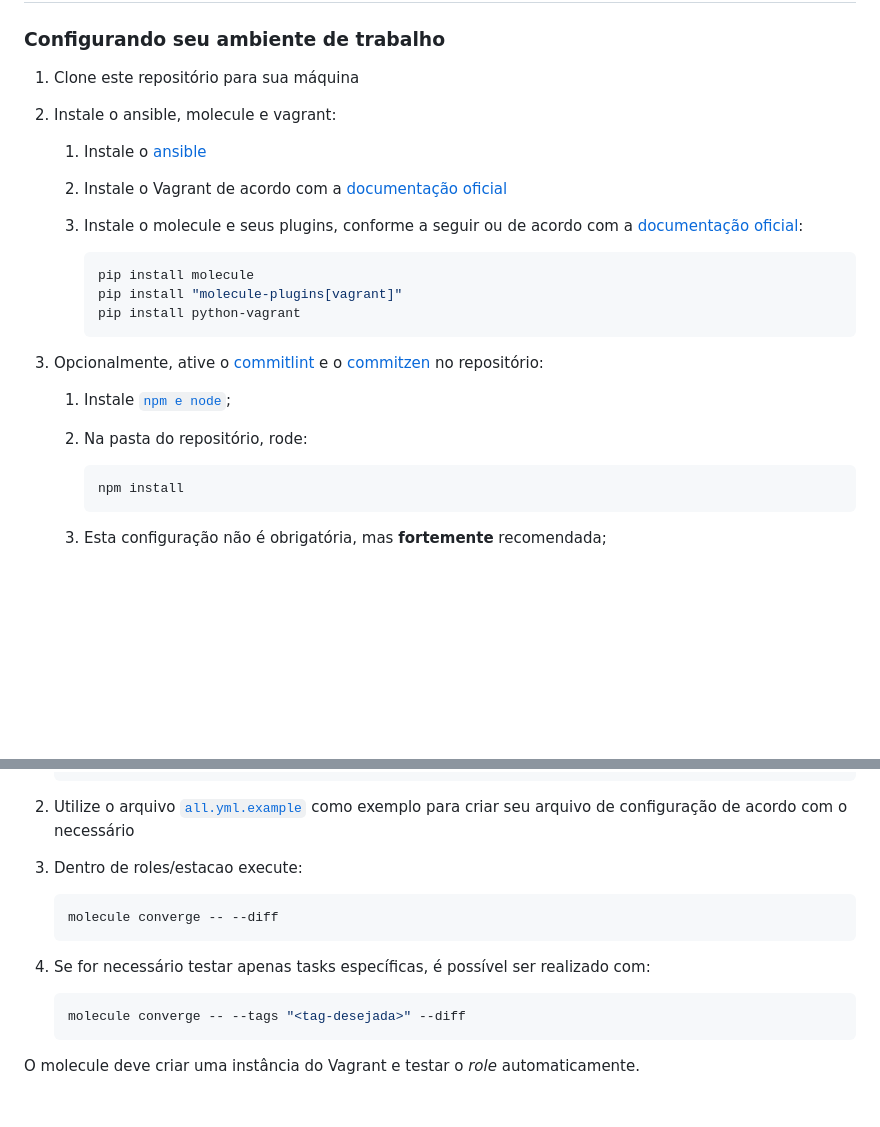
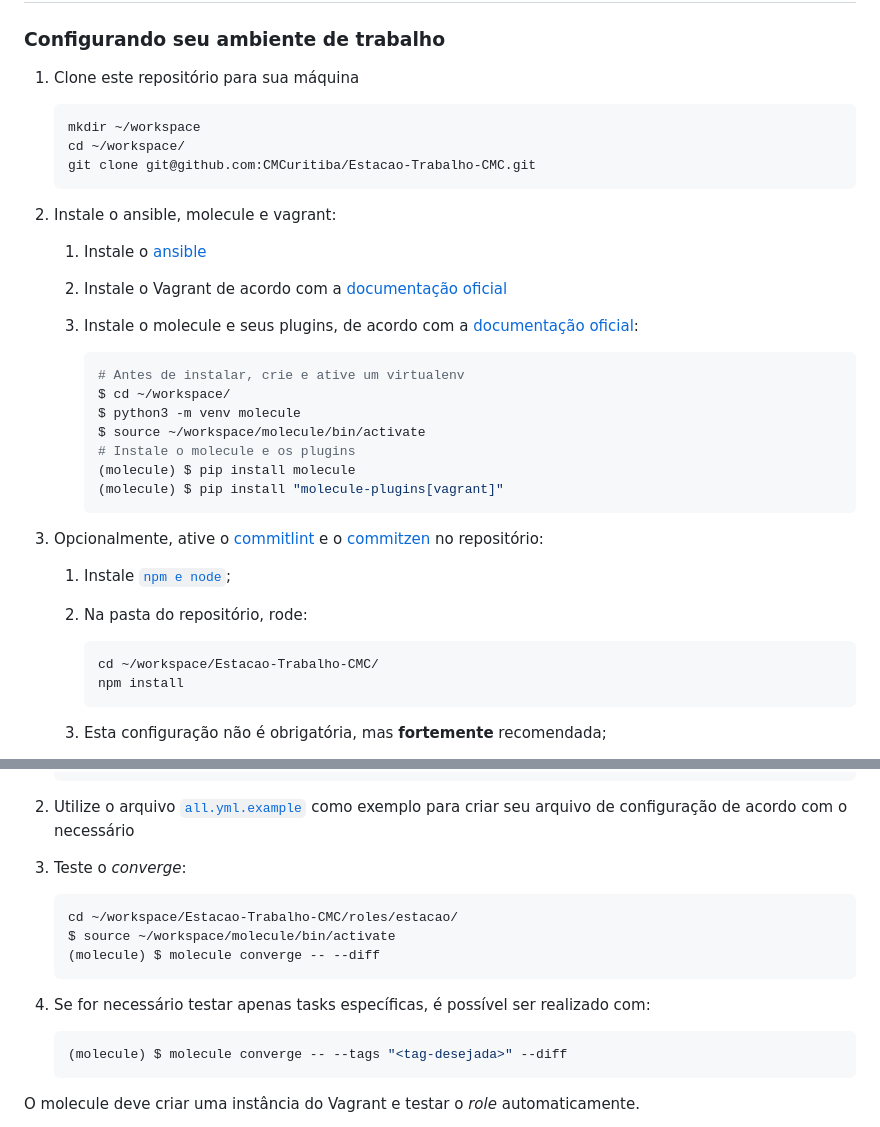
Before and after one commit to CMCuritiba/Estacao-Trabalho-CMC, a Markdown page: README.md, 2 parts joined by grey strips. Drawn GitHub-style; blank space fills up the shorter version.

Commit message:
docs: atualiza comandos de teste

````diff
--- a/README.md
+++ b/README.md
@@ -60,16 +60,27 @@ Procedimento:
 ### Configurando seu ambiente de trabalho
 
 1. Clone este repositório para sua máquina
+
+      ```shell
+      mkdir ~/workspace
+      cd ~/workspace/
+      git clone git@github.com:CMCuritiba/Estacao-Trabalho-CMC.git
+      ```
+
 2. Instale o ansible, molecule e vagrant:
 
    1. Instale o [ansible](#ansible-install)
    2. <a name="vagrant-install"></a>Instale o Vagrant de acordo com a [documentação oficial](https://developer.hashicorp.com/vagrant/install?product_intent=vagrant#linux)
-   3. Instale o molecule e seus plugins, conforme a seguir ou de acordo com a [documentação oficial](https://ansible.readthedocs.io/projects/molecule/installation/):
+   3. Instale o molecule e seus plugins, de acordo com a [documentação oficial](https://ansible.readthedocs.io/projects/molecule/installation/):
 
       ```shell
-      pip install molecule
-      pip install "molecule-plugins[vagrant]"
-      pip install python-vagrant
+      # Antes de instalar, crie e ative um virtualenv
+      $ cd ~/workspace/
+      $ python3 -m venv molecule
+      $ source ~/workspace/molecule/bin/activate
+      # Instale o molecule e os plugins
+      (molecule) $ pip install molecule
+      (molecule) $ pip install "molecule-plugins[vagrant]"
       ```
 
 3. Opcionalmente, ative o [commitlint](https://github.com/conventional-changelog/commitlint) e
@@ -79,6 +90,7 @@ Procedimento:
    2. Na pasta do repositório, rode:
 
       ```shell
+      cd ~/workspace/Estacao-Trabalho-CMC/
       npm install
       ```
 
@@ -102,16 +114,18 @@ Procedimento:
    como exemplo para criar seu arquivo de configuração de acordo com o
    necessário
 
-3. Dentro de roles/estacao execute:
+3. Teste o _converge_:
 
    ```shell
-   molecule converge -- --diff
+   cd ~/workspace/Estacao-Trabalho-CMC/roles/estacao/
+   $ source ~/workspace/molecule/bin/activate
+   (molecule) $ molecule converge -- --diff
    ```
 
 4. Se for necessário testar apenas tasks específicas, é possível ser realizado com:
 
    ```shell
-   molecule converge -- --tags "<tag-desejada>" --diff
+   (molecule) $ molecule converge -- --tags "<tag-desejada>" --diff
    ```
 
 O molecule deve criar uma instância do Vagrant e testar o _role_ automaticamente.
````
